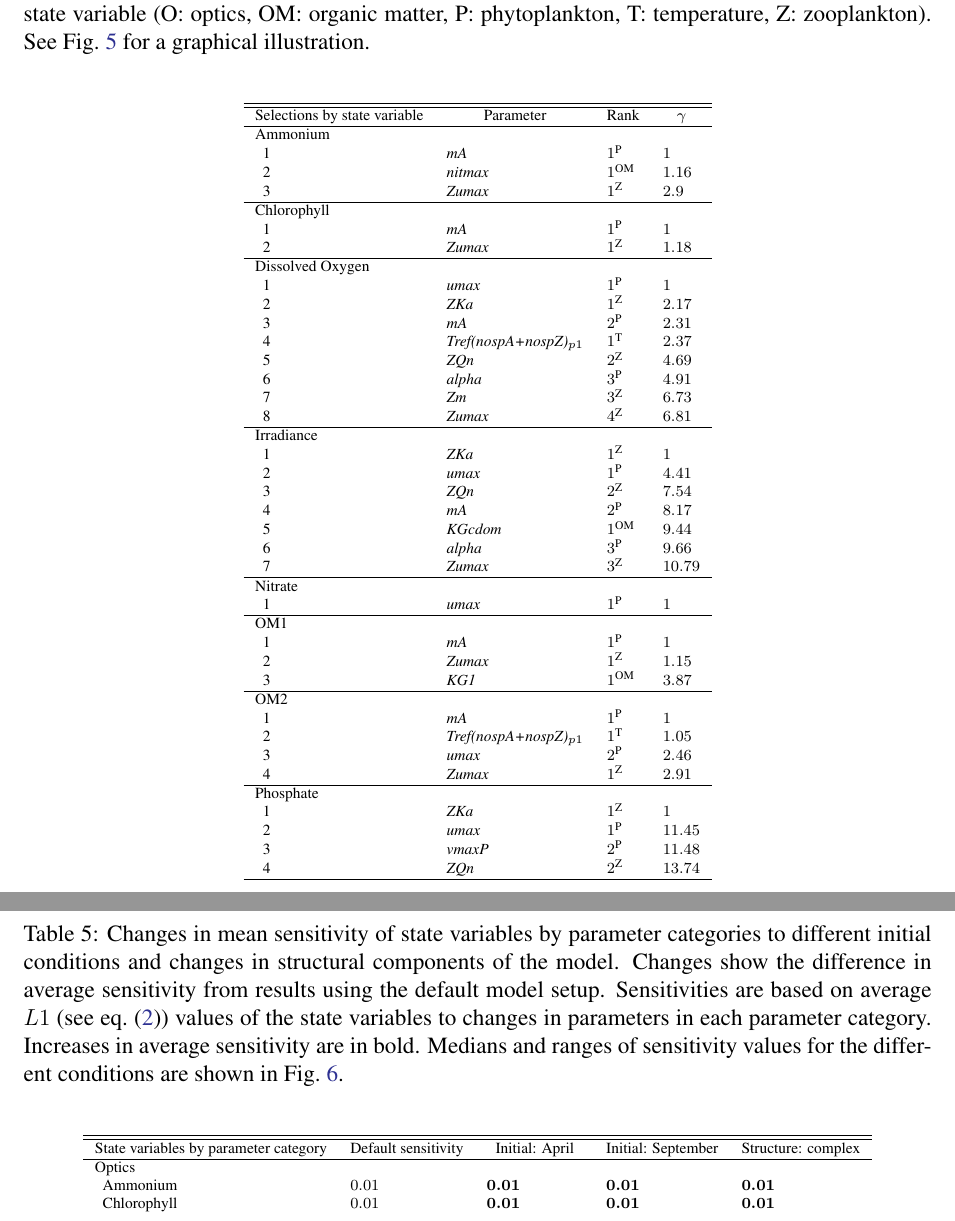
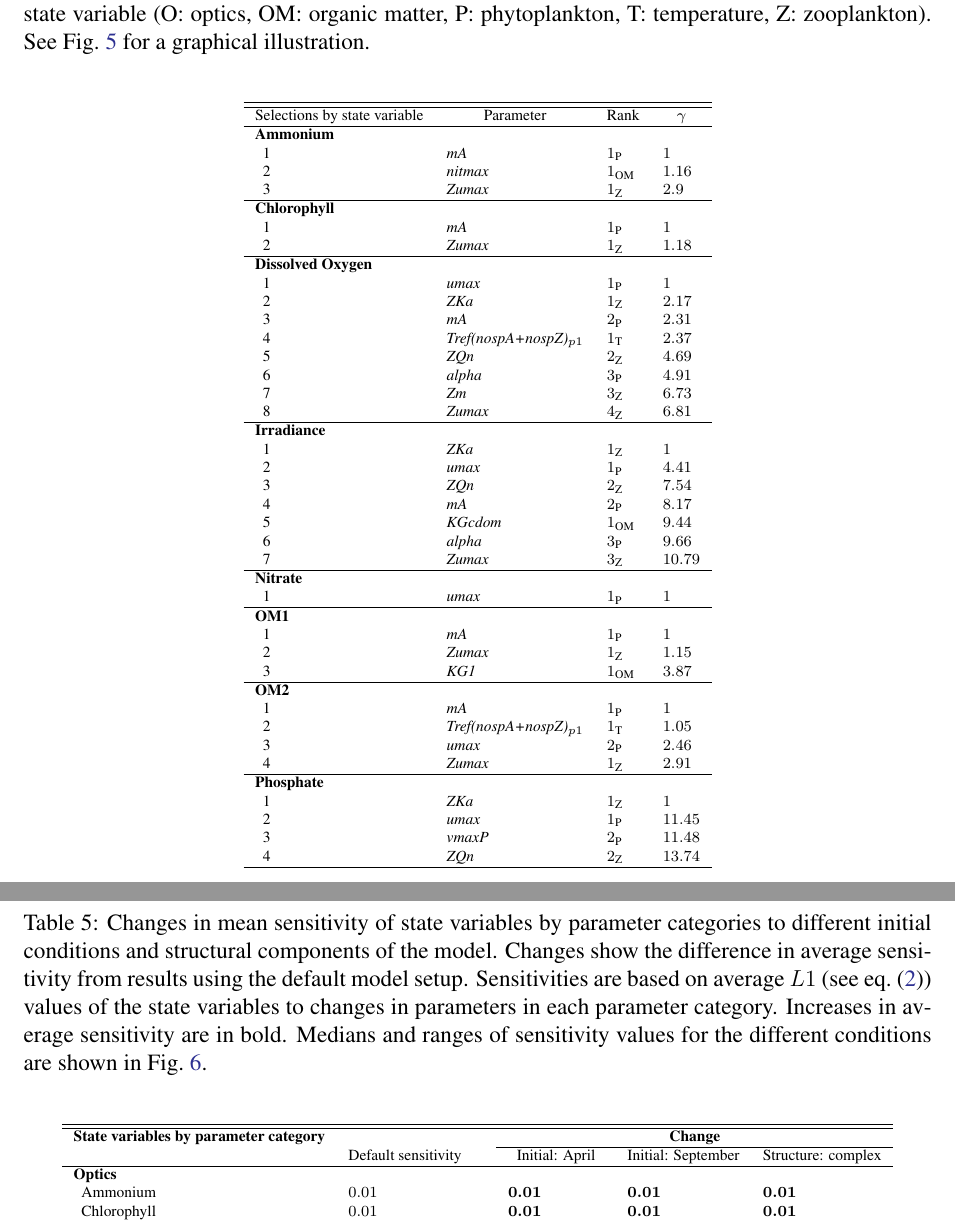
Before and after one commit to fawda123/identifiability, a LaTeX paper (ident_manu.tex): two parts of pages 18 and 20 of 34, joined at a grey line, cut so that both start at the same text. Compiled offline with pdfLaTeX; a LaTeX package or settings file that is missing is left out.

Commit message:
table/figure revisions, about to look at identbox for all state variables

```diff
--- a/ident_manu.tex
+++ b/ident_manu.tex
@@ -602,53 +602,53 @@ The above analyses were repeated for additional state variables estimated by Fis
 \hline\hline
 \multicolumn{1}{l}{Selections by state variable}&\multicolumn{1}{c}{Parameter}&\multicolumn{1}{c}{Rank}&\multicolumn{1}{c}{$\gamma$}\tabularnewline
 \hline
-{Ammonium}&&&\tabularnewline
-~~1&\scriptsize{\textit{mA}}&$1$\textsuperscript{P}&$1$\tabularnewline
-~~2&\scriptsize{\textit{nitmax}}&$1$\textsuperscript{OM}&$1.16$\tabularnewline
-~~3&\scriptsize{\textit{Zumax}}&$1$\textsuperscript{Z}&$2.9$\tabularnewline
+{\bfseries Ammonium}&&&\tabularnewline
+~~1&\scriptsize{\textit{mA}}&$1$\textsubscript{P}&$1$\tabularnewline
+~~2&\scriptsize{\textit{nitmax}}&$1$\textsubscript{OM}&$1.16$\tabularnewline
+~~3&\scriptsize{\textit{Zumax}}&$1$\textsubscript{Z}&$2.9$\tabularnewline
 \hline
-{Chlorophyll}&&&\tabularnewline
-~~1&\scriptsize{\textit{mA}}&$1$\textsuperscript{P}&$1$\tabularnewline
-~~2&\scriptsize{\textit{Zumax}}&$1$\textsuperscript{Z}&$1.18$\tabularnewline
+{\bfseries Chlorophyll}&&&\tabularnewline
+~~1&\scriptsize{\textit{mA}}&$1$\textsubscript{P}&$1$\tabularnewline
+~~2&\scriptsize{\textit{Zumax}}&$1$\textsubscript{Z}&$1.18$\tabularnewline
 \hline
-{Dissolved Oxygen}&&&\tabularnewline
-~~1&\scriptsize{\textit{umax}}&$1$\textsuperscript{P}&$1$\tabularnewline
-~~2&\scriptsize{\textit{ZKa}}&$1$\textsuperscript{Z}&$2.17$\tabularnewline
-~~3&\scriptsize{\textit{mA}}&$2$\textsuperscript{P}&$2.31$\tabularnewline
-~~4&\scriptsize{\textit{Tref(nospA+nospZ)$_{p1}$}}&$1$\textsuperscript{T}&$2.37$\tabularnewline
-~~5&\scriptsize{\textit{ZQn}}&$2$\textsuperscript{Z}&$4.69$\tabularnewline
-~~6&\scriptsize{\textit{alpha}}&$3$\textsuperscript{P}&$4.91$\tabularnewline
-~~7&\scriptsize{\textit{Zm}}&$3$\textsuperscript{Z}&$6.73$\tabularnewline
-~~8&\scriptsize{\textit{Zumax}}&$4$\textsuperscript{Z}&$6.81$\tabularnewline
+{\bfseries Dissolved Oxygen}&&&\tabularnewline
+~~1&\scriptsize{\textit{umax}}&$1$\textsubscript{P}&$1$\tabularnewline
+~~2&\scriptsize{\textit{ZKa}}&$1$\textsubscript{Z}&$2.17$\tabularnewline
+~~3&\scriptsize{\textit{mA}}&$2$\textsubscript{P}&$2.31$\tabularnewline
+~~4&\scriptsize{\textit{Tref(nospA+nospZ)$_{p1}$}}&$1$\textsubscript{T}&$2.37$\tabularnewline
+~~5&\scriptsize{\textit{ZQn}}&$2$\textsubscript{Z}&$4.69$\tabularnewline
+~~6&\scriptsize{\textit{alpha}}&$3$\textsubscript{P}&$4.91$\tabularnewline
+~~7&\scriptsize{\textit{Zm}}&$3$\textsubscript{Z}&$6.73$\tabularnewline
+~~8&\scriptsize{\textit{Zumax}}&$4$\textsubscript{Z}&$6.81$\tabularnewline
 \hline
-{Irradiance}&&&\tabularnewline
-~~1&\scriptsize{\textit{ZKa}}&$1$\textsuperscript{Z}&$1$\tabularnewline
-~~2&\scriptsize{\textit{umax}}&$1$\textsuperscript{P}&$4.41$\tabularnewline
-~~3&\scriptsize{\textit{ZQn}}&$2$\textsuperscript{Z}&$7.54$\tabularnewline
-~~4&\scriptsize{\textit{mA}}&$2$\textsuperscript{P}&$8.17$\tabularnewline
-~~5&\scriptsize{\textit{KGcdom}}&$1$\textsuperscript{OM}&$9.44$\tabularnewline
-~~6&\scriptsize{\textit{alpha}}&$3$\textsuperscript{P}&$9.66$\tabularnewline
-~~7&\scriptsize{\textit{Zumax}}&$3$\textsuperscript{Z}&$10.79$\tabularnewline
+{\bfseries Irradiance}&&&\tabularnewline
+~~1&\scriptsize{\textit{ZKa}}&$1$\textsubscript{Z}&$1$\tabularnewline
+~~2&\scriptsize{\textit{umax}}&$1$\textsubscript{P}&$4.41$\tabularnewline
+~~3&\scriptsize{\textit{ZQn}}&$2$\textsubscript{Z}&$7.54$\tabularnewline
+~~4&\scriptsize{\textit{mA}}&$2$\textsubscript{P}&$8.17$\tabularnewline
+~~5&\scriptsize{\textit{KGcdom}}&$1$\textsubscript{OM}&$9.44$\tabularnewline
+~~6&\scriptsize{\textit{alpha}}&$3$\textsubscript{P}&$9.66$\tabularnewline
+~~7&\scriptsize{\textit{Zumax}}&$3$\textsubscript{Z}&$10.79$\tabularnewline
 \hline
-{Nitrate}&&&\tabularnewline
-~~1&\scriptsize{\textit{umax}}&$1$\textsuperscript{P}&$1$\tabularnewline
+{\bfseries Nitrate}&&&\tabularnewline
+~~1&\scriptsize{\textit{umax}}&$1$\textsubscript{P}&$1$\tabularnewline
 \hline
-{OM1}&&&\tabularnewline
-~~1&\scriptsize{\textit{mA}}&$1$\textsuperscript{P}&$1$\tabularnewline
-~~2&\scriptsize{\textit{Zumax}}&$1$\textsuperscript{Z}&$1.15$\tabularnewline
-~~3&\scriptsize{\textit{KG1}}&$1$\textsuperscript{OM}&$3.87$\tabularnewline
+{\bfseries OM1}&&&\tabularnewline
+~~1&\scriptsize{\textit{mA}}&$1$\textsubscript{P}&$1$\tabularnewline
+~~2&\scriptsize{\textit{Zumax}}&$1$\textsubscript{Z}&$1.15$\tabularnewline
+~~3&\scriptsize{\textit{KG1}}&$1$\textsubscript{OM}&$3.87$\tabularnewline
 \hline
-{OM2}&&&\tabularnewline
-~~1&\scriptsize{\textit{mA}}&$1$\textsuperscript{P}&$1$\tabularnewline
-~~2&\scriptsize{\textit{Tref(nospA+nospZ)$_{p1}$}}&$1$\textsuperscript{T}&$1.05$\tabularnewline
-~~3&\scriptsize{\textit{umax}}&$2$\textsuperscript{P}&$2.46$\tabularnewline
-~~4&\scriptsize{\textit{Zumax}}&$1$\textsuperscript{Z}&$2.91$\tabularnewline
+{\bfseries OM2}&&&\tabularnewline
+~~1&\scriptsize{\textit{mA}}&$1$\textsubscript{P}&$1$\tabularnewline
+~~2&\scriptsize{\textit{Tref(nospA+nospZ)$_{p1}$}}&$1$\textsubscript{T}&$1.05$\tabularnewline
+~~3&\scriptsize{\textit{umax}}&$2$\textsubscript{P}&$2.46$\tabularnewline
+~~4&\scriptsize{\textit{Zumax}}&$1$\textsubscript{Z}&$2.91$\tabularnewline
 \hline
-{Phosphate}&&&\tabularnewline
-~~1&\scriptsize{\textit{ZKa}}&$1$\textsuperscript{Z}&$1$\tabularnewline
-~~2&\scriptsize{\textit{umax}}&$1$\textsuperscript{P}&$11.45$\tabularnewline
-~~3&\scriptsize{\textit{vmaxP}}&$2$\textsuperscript{P}&$11.48$\tabularnewline
-~~4&\scriptsize{\textit{ZQn}}&$2$\textsuperscript{Z}&$13.74$\tabularnewline
+{\bfseries Phosphate}&&&\tabularnewline
+~~1&\scriptsize{\textit{ZKa}}&$1$\textsubscript{Z}&$1$\tabularnewline
+~~2&\scriptsize{\textit{umax}}&$1$\textsubscript{P}&$11.45$\tabularnewline
+~~3&\scriptsize{\textit{vmaxP}}&$2$\textsubscript{P}&$11.48$\tabularnewline
+~~4&\scriptsize{\textit{ZQn}}&$2$\textsubscript{Z}&$13.74$\tabularnewline
 \hline
 \end{tabular}\end{center}}
 
@@ -730,17 +730,19 @@ The above analyses were repeated for additional state variables estimated by Fis
 
 
 % change in sensitivity for different initial, structural conditions
-%latex.default(totab_all[, -c(1, 2)], file = "", rowlabel = "State variables by parameter category",     caption = cap_val, caption.loc = "top", size = "scriptsize",     label = "tab:inistrchg", rowname = stts, rgroup = unique(cats),     n.rgroup = as.numeric(table(cats)), colheads = colnms, rgroupTexCmd = NULL)%
+%latex.default(totab_all[, -c(1, 2)], file = "", rowlabel = "State variables by parameter category",     caption = cap_val, caption.loc = "top", size = "scriptsize",     label = "tab:inistrchg", rowname = stts, rgroup = unique(cats),     n.rgroup = as.numeric(table(cats)), colheads = colnms, cgroup = c("",         "Change"), n.cgroup = c(1, 3))%
 \begin{table}[!tbp]
 {\scriptsize
-\caption{Changes in mean sensitivity of state variables by parameter categories to different initial conditions and changes in structural components of the model.  Changes show the difference in average sensitivity from results using the default model setup. Sensitivities are based on average $L1$ (see \cref{l1}) values of the state variables to changes in parameters in each parameter category. Increases in average sensitivity are in bold. Medians and ranges of sensitivity values for the different conditions are shown in \cref{fig:inistrsumm}.\label{tab:inistrchg}}
+\caption{Changes in mean sensitivity of state variables by parameter categories to different initial conditions and structural components of the model.  Changes show the difference in average sensitivity from results using the default model setup. Sensitivities are based on average $L1$ (see \cref{l1}) values of the state variables to changes in parameters in each parameter category. Increases in average sensitivity are in bold. Medians and ranges of sensitivity values for the different conditions are shown in \cref{fig:inistrsumm}.\label{tab:inistrchg}}
 \begin{center}
-\begin{tabular}{lllll}
+\begin{tabular}{llclll}
 \hline\hline
-\multicolumn{1}{l}{State variables by parameter category}&\multicolumn{1}{c}{Default sensitivity}&\multicolumn{1}{c}{Initial: April}&\multicolumn{1}{c}{Initial: September}&\multicolumn{1}{c}{Structure: complex}\tabularnewline
+\multicolumn{1}{l}{\bfseries State variables by parameter category}&\multicolumn{1}{c}{\bfseries }&\multicolumn{1}{c}{\bfseries }&\multicolumn{3}{c}{\bfseries Change}\tabularnewline
+\cline{4-6}
+\multicolumn{1}{l}{}&\multicolumn{1}{c}{Default sensitivity}&\multicolumn{1}{c}{}&\multicolumn{1}{c}{Initial: April}&\multicolumn{1}{c}{Initial: September}&\multicolumn{1}{c}{Structure: complex}\tabularnewline
 \hline
-{Optics}&&&&\tabularnewline
-~~Ammonium&$0.01$&$\bm{0.01}$&$\bm{0.01}$&$\bm{0.01}$\tabularnewline
-~~Chlorophyll&$0.01$&$\bm{0.01}$&$\bm{0.01}$&$\bm{0.01}$\tabularnewline
-~~Dissolved Oxygen&$2.81\times 10^{-4}$&$\bm{2.11\times 10^{-4}}$&$\bm{1.46\times 10^{-4}}$&$\bm{1.93\times 10^{-4}}$\tabularnewline
-~~Irradiance&$0.01$&$-0$&$-0$&$-0$\tabularnewline
+{\bfseries Optics}&&&&&\tabularnewline
+~~Ammonium&$0.01$&&$\bm{0.01}$&$\bm{0.01}$&$\bm{0.01}$\tabularnewline
+~~Chlorophyll&$0.01$&&$\bm{0.01}$&$\bm{0.01}$&$\bm{0.01}$\tabularnewline
+~~Dissolved Oxygen&$2.81\times 10^{-4}$&&$\bm{2.11\times 10^{-4}}$&$\bm{1.46\times 10^{-4}}$&$\bm{1.93\times 10^{-4}}$\tabularnewline
+~~Irradiance&$0.01$&&$-0$&$-0$&$-0$\tabularnewline
```
Also changed, not shown: ident_manu-concordance.tex (+4 -3 lines), figs/combnex-1.pdf, figs/exclex-1.pdf, figs/identbox-1.pdf, figs/inistreval-1.pdf, figs/sensalltile-1.pdf, ident_manu.pdf, ident_manu.tex (112 more changed lines), 15 other files.
